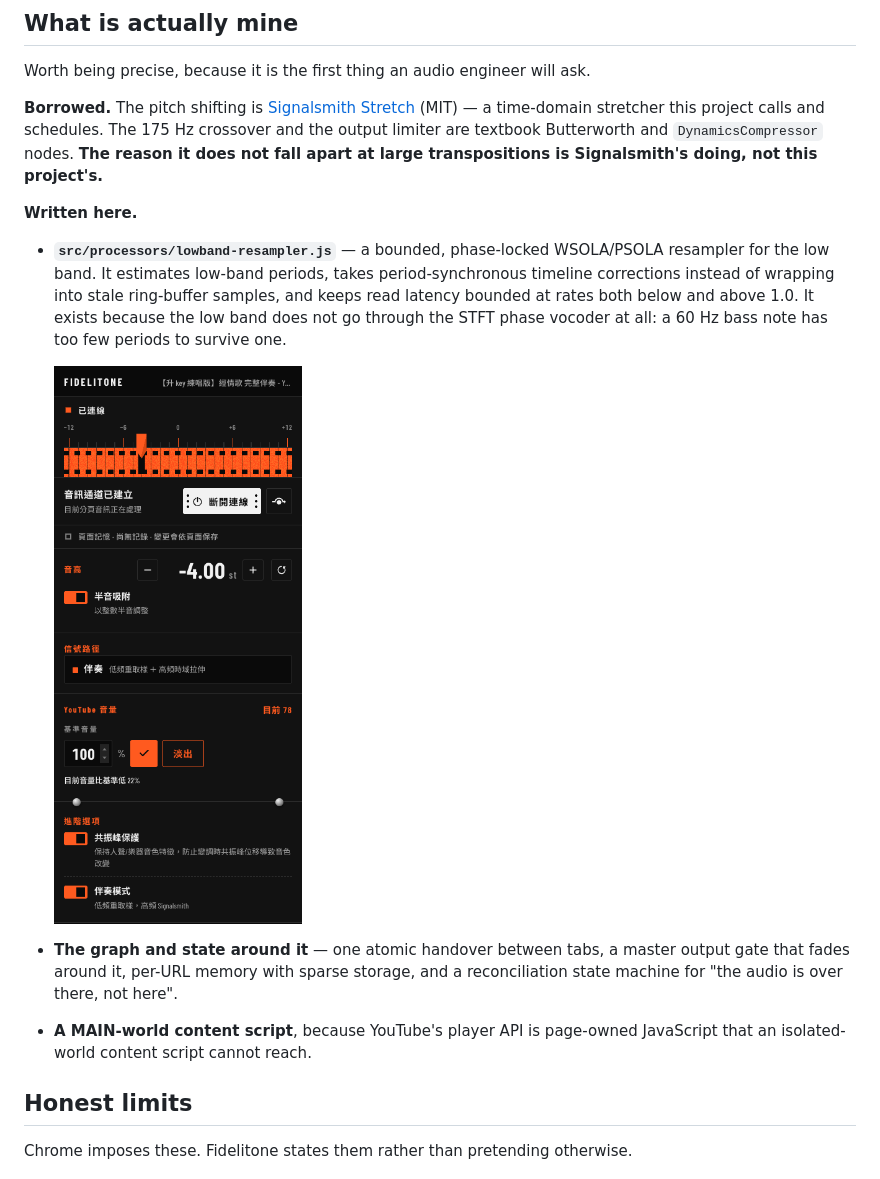
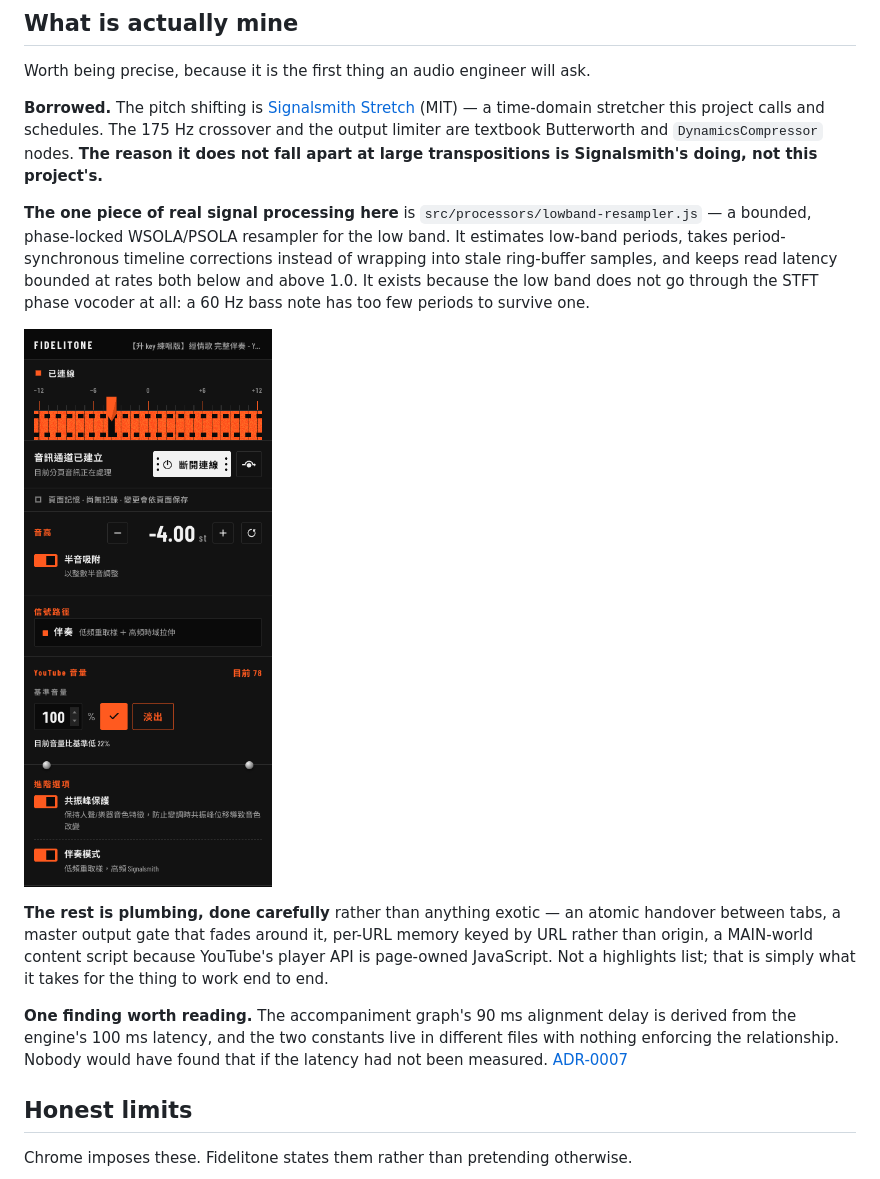
Before and after one commit to arWai-CW/Fidelitone, a Markdown page: README.md, the part around the change. GitHub-like rendering.

Commit message:
docs(readme): 降級被灌水的亮點，換成一個真正特別的發現
「Written here」底下原本三個 bullet：lowband resampler、圖與狀態機制、
MAIN-world content script。後兩者不特別——原子交接與輸出總閘是任何換音訊來源的
擴充功能都會做對的；per-URL 記憶與分岔狀態機是好的產品決策但不是難的技術問題；
MAIN-world 是一個有文件記載的 manifest 技術。

問題不只是不誠實，是稀釋。三個 bullet 緊接在 resampler 後面等於暗示它們是同一
種成果，讀者會用 resampler 的標準去衡量、發現不是，連帶對第一項的評價也掉分。

改法：
- resampler 單獨成為「the one piece of real signal processing here」，不再與
  其他項目並列比較
- 圖與狀態機制、MAIN-world 收成一段，明說「這不是亮點清單，這是把東西跑起來
  的成本」
- 補上一個真正特別的、我先前完全漏掉的：0.09 秒對齊常數是從引擎延遲推導的，
  兩個常數分處不同檔案且無任何機制維護關聯，沒人會發現它除非延遲被量出來。
  這不是元件而是一個「我去量了、發現一個我從沒搞懂的常數、反推出它是什麼」的
  故事——兩句話，但比三個灌水 bullet 有說服力。

124 行 / 5.8KB。所有錨點與檔案連結驗證可解析。

```diff
--- a/README.md
+++ b/README.md
@@ -55,22 +55,26 @@ crossover and the output limiter are textbook Butterworth and
 `DynamicsCompressor` nodes. **The reason it does not fall apart at large
 transpositions is Signalsmith's doing, not this project's.**
 
-**Written here.**
+**The one piece of real signal processing here** is
+`src/processors/lowband-resampler.js` — a bounded, phase-locked WSOLA/PSOLA
+resampler for the low band. It estimates low-band periods, takes
+period-synchronous timeline corrections instead of wrapping into stale
+ring-buffer samples, and keeps read latency bounded at rates both below and
+above 1.0. It exists because the low band does not go through the STFT phase
+vocoder at all: a 60 Hz bass note has too few periods to survive one.
 
-- **`src/processors/lowband-resampler.js`** — a bounded, phase-locked
-  WSOLA/PSOLA resampler for the low band. It estimates low-band periods, takes
-  period-synchronous timeline corrections instead of wrapping into stale
-  ring-buffer samples, and keeps read latency bounded at rates both below and
-  above 1.0. It exists because the low band does not go through the STFT phase
-  vocoder at all: a 60 Hz bass note has too few periods to survive one.
+![Accompaniment mode enabled](docs/images/popup-accompaniment.png)
 
-    ![Accompaniment mode enabled](docs/images/popup-accompaniment.png)
+**The rest is plumbing, done carefully** rather than anything exotic — an atomic
+handover between tabs, a master output gate that fades around it, per-URL memory
+keyed by URL rather than origin, a MAIN-world content script because YouTube's
+player API is page-owned JavaScript. Not a highlights list; that is simply what
+it takes for the thing to work end to end.
 
-- **The graph and state around it** — one atomic handover between tabs, a master
-  output gate that fades around it, per-URL memory with sparse storage, and a
-  reconciliation state machine for "the audio is over there, not here".
-- **A MAIN-world content script**, because YouTube's player API is page-owned
-  JavaScript that an isolated-world content script cannot reach.
+**One finding worth reading.** The accompaniment graph's 90 ms alignment delay is
+derived from the engine's 100 ms latency, and the two constants live in different
+files with nothing enforcing the relationship. Nobody would have found that if
+the latency had not been measured. [ADR-0007](docs/adr/0007-single-pitch-engine.md)
 
 
 ## Honest limits
```
